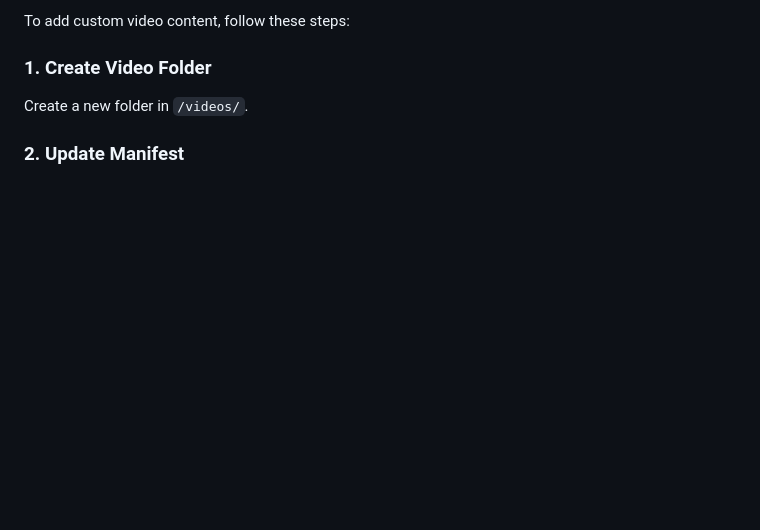
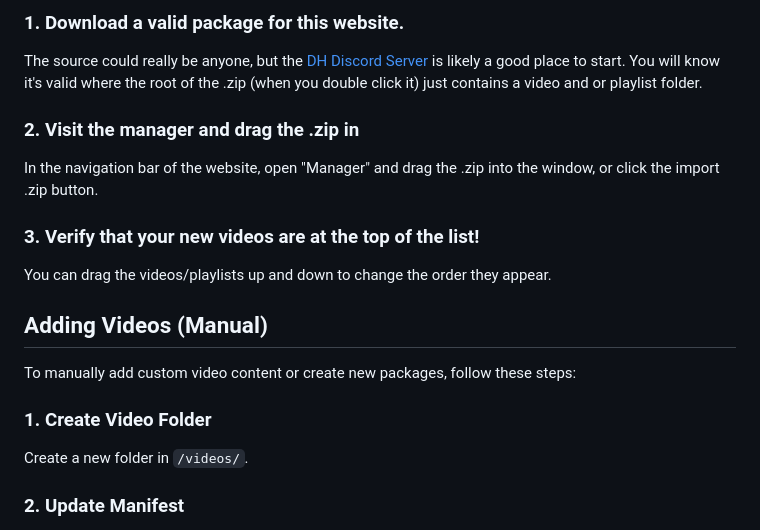
Before and after one commit to Alunacoz/BounceX-Viewer, a Markdown page: README.md, the part around one of its changes. Drawn GitHub-style; blank space fills up the shorter version.

```diff
--- a/README.md
+++ b/README.md
@@ -88,5 +131,20 @@ http://localhost:8000
 
-To add custom video content, follow these steps:
+### 1. Download a valid package for this website.
+
+The source could really be anyone, but the [DH Discord Server](https://discord.gg/Y8YdgmH8Ka) is likely a good place to start.
+You will know it's valid where the root of the .zip (when you double click it) just contains a video and or playlist folder.
+
+### 2. Visit the manager and drag the .zip in
+
+In the navigation bar of the website, open "Manager" and drag the .zip into the window, or click the import .zip button.
+
+### 3. Verify that your new videos are at the top of the list!
+
+You can drag the videos/playlists up and down to change the order they appear.
+
+## Adding Videos (Manual)
+
+To manually add custom video content or create new packages, follow these steps:
 
 ### 1. Create Video Folder
 
```
Also changed, not shown: other parts of README.md (+90 -12 lines).
